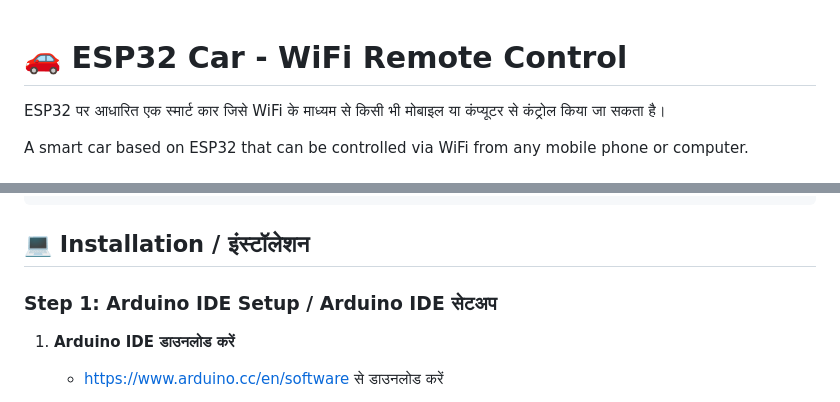
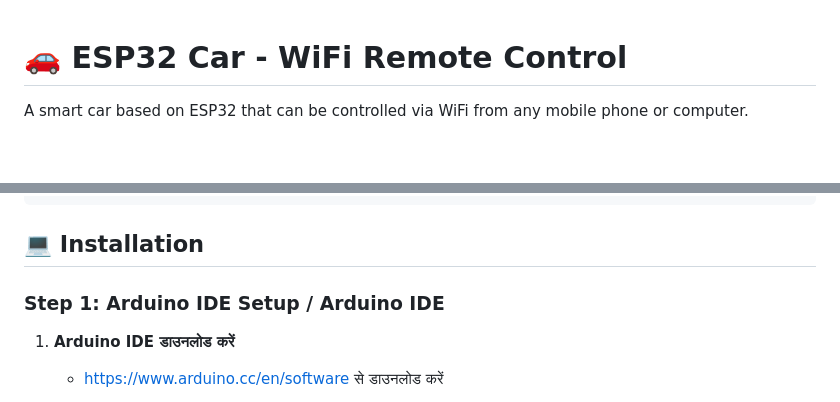
Before and after one commit to iamsatyanchal/esp32-car, a Markdown page: README.md, 2 parts joined by grey strips. Drawn GitHub-style; blank space fills up the shorter version.

````diff
--- a/README.md
+++ b/README.md
@@ -1,6 +1,4 @@
 # 🚗 ESP32 Car - WiFi Remote Control
-
-ESP32 पर आधारित एक स्मार्ट कार जिसे WiFi के माध्यम से किसी भी मोबाइल या कंप्यूटर से कंट्रोल किया जा सकता है।
 
 A smart car based on ESP32 that can be controlled via WiFi from any mobile phone or computer.
 
@@ -116,9 +108,9 @@ L298N 5V Out →    ESP32 5V (या अलग से ESP32 को पावर
                   (7.4-12V)         │
 ```
 
-## 💻 Installation / इंस्टॉलेशन
+## 💻 Installation
 
-### Step 1: Arduino IDE Setup / Arduino IDE सेटअप
+### Step 1: Arduino IDE Setup / Arduino IDE
 
 1. **Arduino IDE डाउनलोड करें**
    - https://www.arduino.cc/en/software से डाउनलोड करें
````
Also changed, not shown: other parts of README.md (+30 -36 lines).
